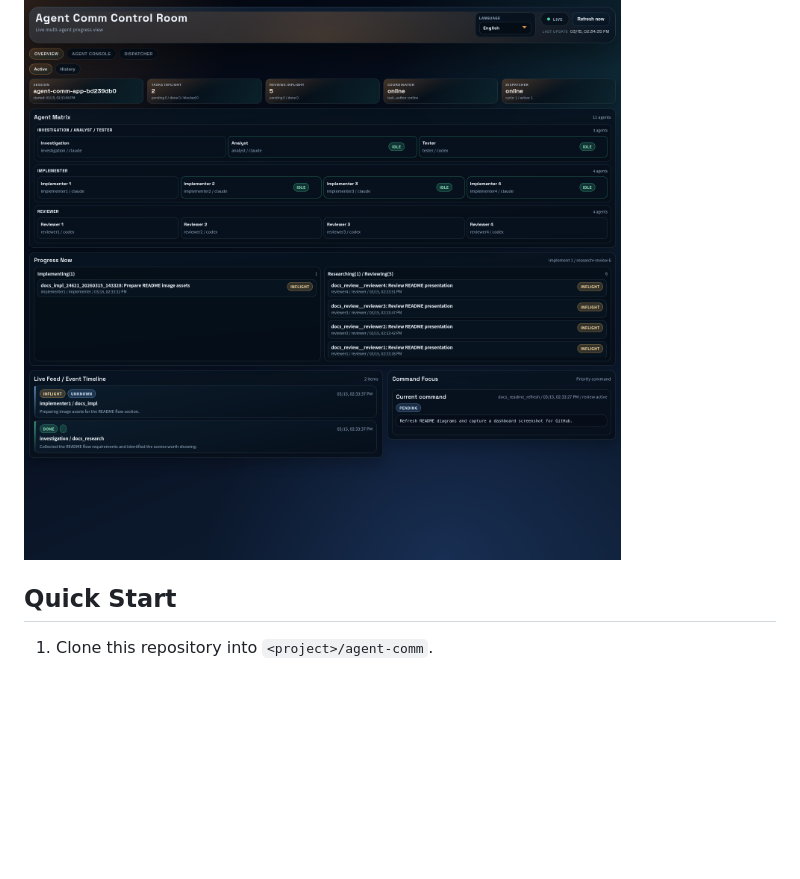
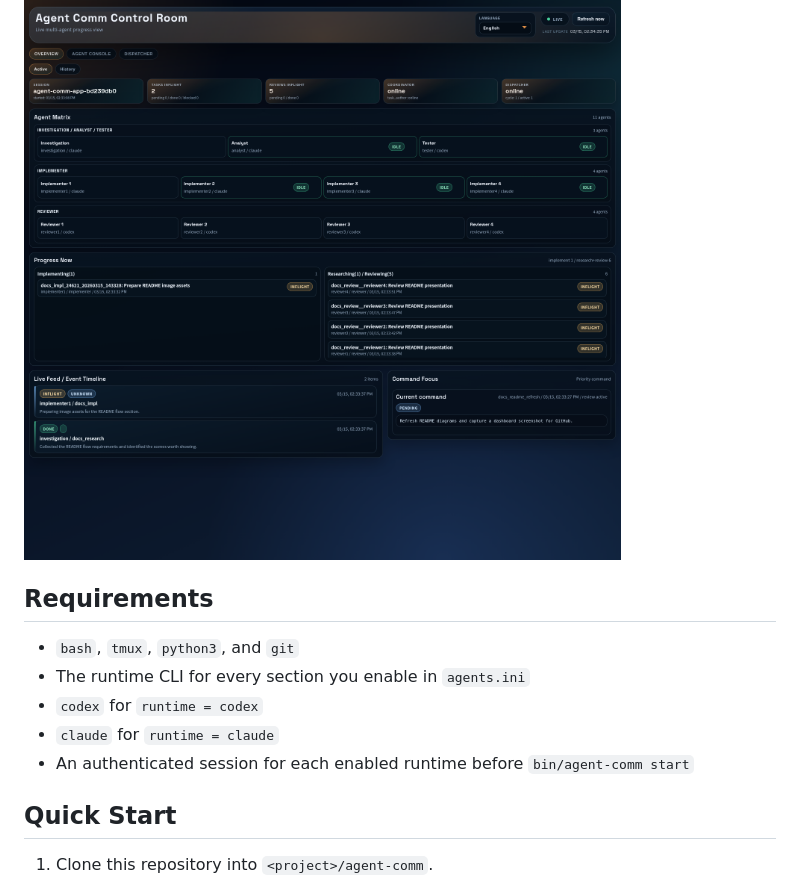
Before and after one commit to sargienest/agent-comm, a Markdown page: README.md, the part around the change. Rendered like a GitHub page; blank space fills up the shorter version.

```diff
--- a/README.md
+++ b/README.md
@@ -5,6 +5,14 @@
 `agent-comm` is a bash-first multi-agent runner for Codex / Claude setups with per-role runtime selection. Clone it under a target project, copy `agent-comm.ini.example` and `agents.ini.example`, edit the config files, then use `start` to launch tmux agents and the local dashboard without scattering runtime files into the project root.
 
 ![Dashboard overview](./docs/readme/dashboard-overview.png)
+
+## Requirements
+
+- `bash`, `tmux`, `python3`, and `git`
+- The runtime CLI for every section you enable in `agents.ini`
+- `codex` for `runtime = codex`
+- `claude` for `runtime = claude`
+- An authenticated session for each enabled runtime before `bin/agent-comm start`
 
 ## Quick Start
 
```
Also changed, not shown: README.ja.md (+8 -0 lines).
